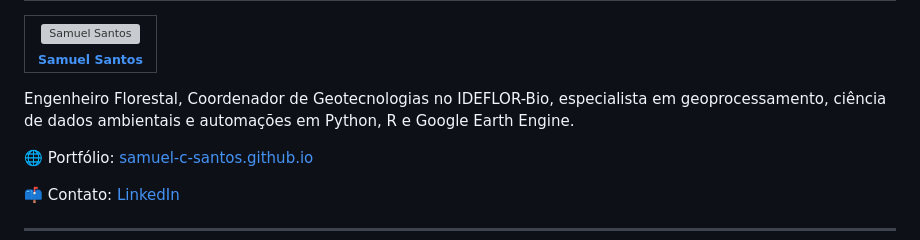
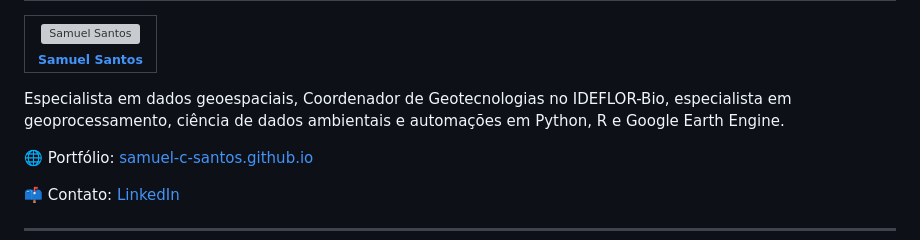
Before and after one commit to samuel-c-santos/geovisor-belem, a Markdown page: README.md, the part around one of its changes. Rendered like a GitHub page; grey boxes are pictures that could not be loaded.

```diff
--- a/README.md
+++ b/README.md
@@ -83,7 +83,7 @@ Ou acesse diretamente a versão hospedada:
   </tr>
 </table>
 
-Engenheiro Florestal, Coordenador de Geotecnologias no IDEFLOR-Bio, especialista em geoprocessamento, ciência de dados ambientais e automações em Python, R e Google Earth Engine.
+Especialista em dados geoespaciais, Coordenador de Geotecnologias no IDEFLOR-Bio, especialista em geoprocessamento, ciência de dados ambientais e automações em Python, R e Google Earth Engine.
 
 🌐 Portfólio: [samuel-c-santos.github.io](https://samuel-c-santos.github.io/)
 
```
Also changed, not shown: other parts of README.md (+1 -1 lines).
